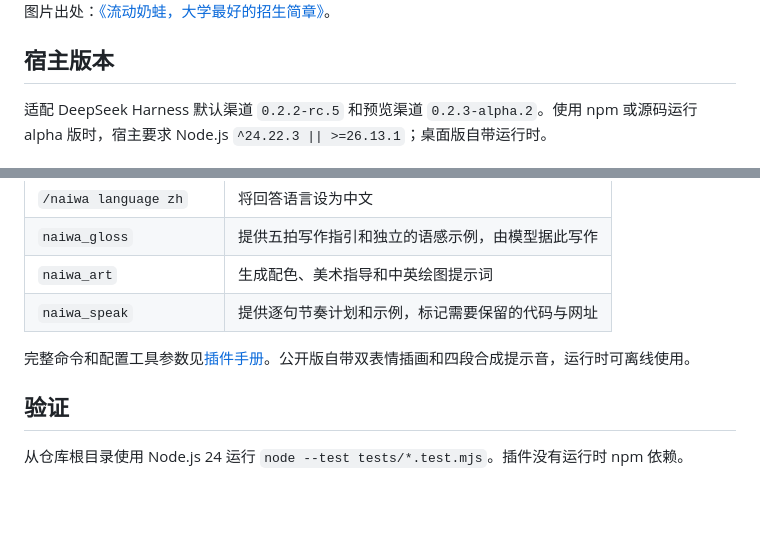
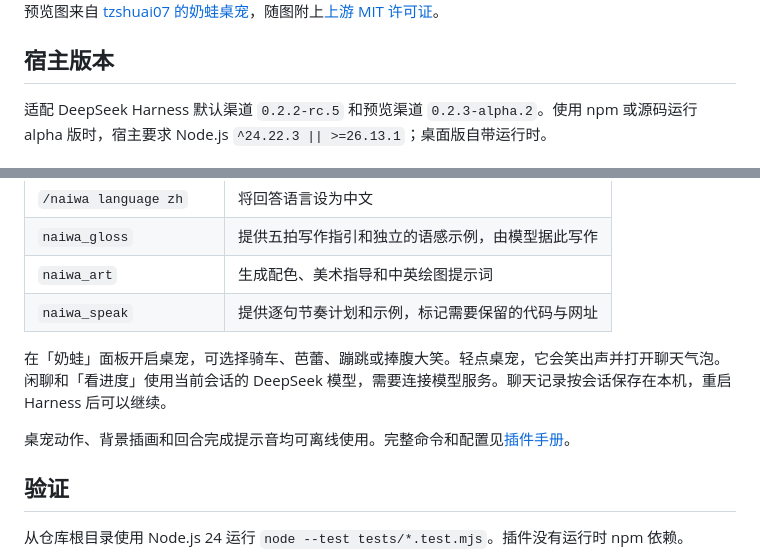
Before and after one commit to Lynn-Sunset/dsh-naiwa-ism, a Markdown page: README.md, 2 parts joined by grey strips. GitHub-like rendering; blank space fills up the shorter version.

```diff
--- a/README.md
+++ b/README.md
@@ -6,5 +6,5 @@
 
-图片出处：[《流动奶蛙，大学最好的招生简章》](https://m.huxiu.com/article/4895021.html)。
+预览图来自 [tzshuai07 的奶蛙桌宠](https://github.com/tzshuai07/naiwa/blob/main/docs/preview.png)，随图附上[上游 MIT 许可证](./assets/naiwa-LICENSE.txt)。
 
 ## 宿主版本
 
@@ -32,7 +32,9 @@
 | `naiwa_art` | 生成配色、美术指导和中英绘图提示词 |
 | `naiwa_speak` | 提供逐句节奏计划和示例，标记需要保留的代码与网址 |
 
-完整命令和配置工具参数见[插件手册](plugin/README.md)。公开版自带双表情插画和四段合成提示音，运行时可离线使用。
+在「奶蛙」面板开启桌宠，可选择骑车、芭蕾、蹦跳或捧腹大笑。轻点桌宠，它会笑出声并打开聊天气泡。闲聊和「看进度」使用当前会话的 DeepSeek 模型，需要连接模型服务。聊天记录按会话保存在本机，重启 Harness 后可以继续。
+
+桌宠动作、背景插画和回合完成提示音均可离线使用。完整命令和配置见[插件手册](plugin/README.md)。
 
 ## 验证
 
```
Also changed, not shown: other parts of README.md (+1 -1 lines), plugin/CHANGELOG.md (+6 -0 lines), plugin/README.md (+11 -0 lines), assets/naiwa.png (added), 12 other files.
